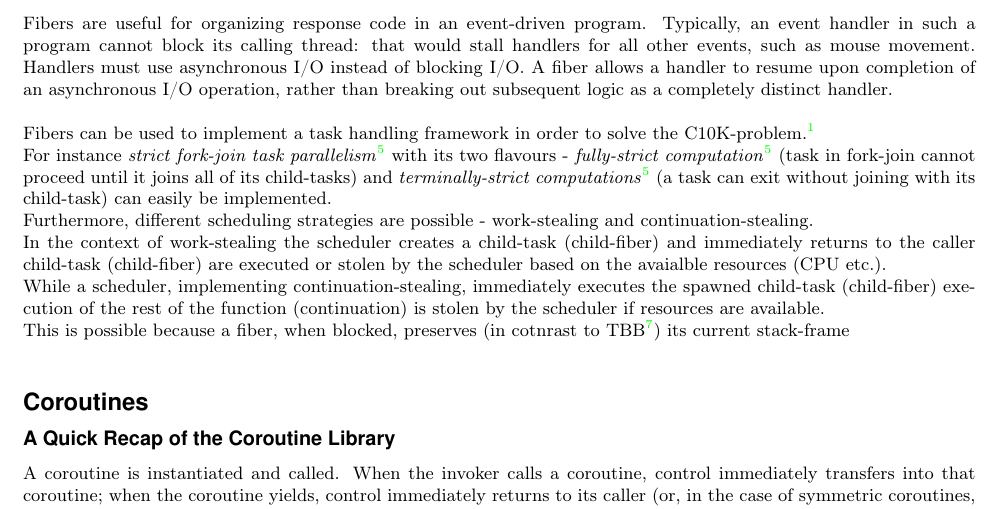
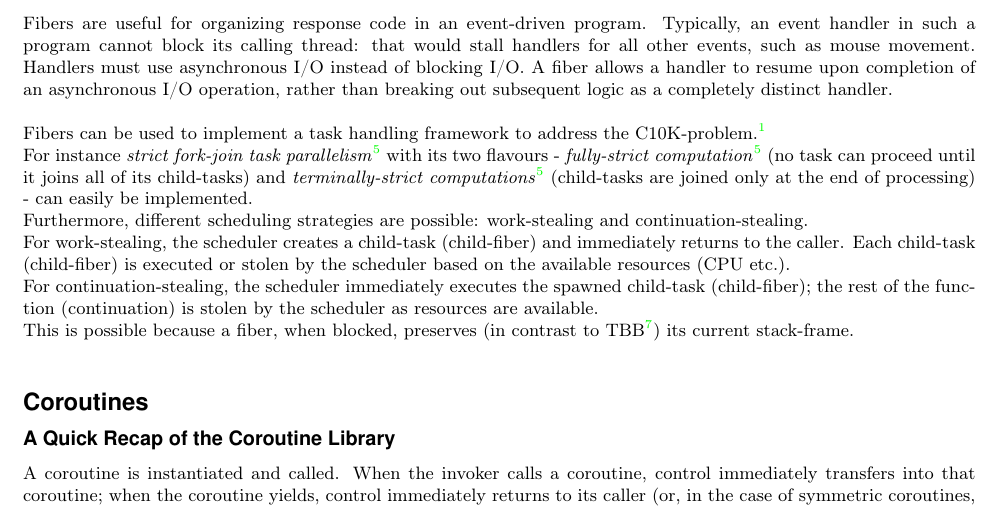
Before and after one commit to nat-goodspeed/fiber_proposal, a LaTeX document (draft_fibers.tex, which reads fiber.tex): part of page 2 of 3, cut so that both start at the same text. Compiled offline with pdfLaTeX.

Commit message:
Minor grammatical tweaks to C10K, fork-join, scheduling strategy text.

```diff
--- a/fiber.tex
+++ b/fiber.tex
@@ -75,21 +75,21 @@ Handlers must use asynchronous I/O instead of blocking I/O. A fiber allows a
 handler to resume upon completion of an asynchronous I/O operation, rather
 than breaking out subsequent logic as a completely distinct handler.\\
 \newline
-Fibers can be used to implement a task handling framework in order to solve the
+Fibers can be used to implement a task handling framework to address the
 C10K-problem\cite{c10k}.\\
 For instance \textit{strict fork-join task parallelism}\cite{n3832} with its two
-flavours - \textit{fully-strict computation}\cite{n3832} (task in fork-join
-cannot proceed until it joins all of its child-tasks) and
-\textit{terminally-strict computations}\cite{n3832} (a task can exit without
-joining with its child-task) can easily be implemented.\\
-Furthermore, different scheduling strategies are possible - work-stealing and
+flavours - \textit{fully-strict computation}\cite{n3832} (no task
+can proceed until it joins all of its child-tasks) and
+\textit{terminally-strict computations}\cite{n3832} (child-tasks are joined
+only at the end of processing) - can easily be implemented.\\
+Furthermore, different scheduling strategies are possible: work-stealing and
 continuation-stealing.\\
-In the context of work-stealing the scheduler creates a child-task (child-fiber)
-and immediately returns to the caller child-task (child-fiber) are executed or
-stolen by the scheduler based on the avaialble resources (CPU etc.).\\
-While a scheduler, implementing continuation-stealing, immediately executes the
-spawned child-task (child-fiber) execution of the rest of the function
-(continuation) is stolen by the scheduler if resources are available.\\
-This is possible because a fiber, when blocked, preserves (in cotnrast to \tbb)
-its current stack-frame
+For work-stealing, the scheduler creates a child-task (child-fiber)
+and immediately returns to the caller. Each child-task (child-fiber) is executed or
+stolen by the scheduler based on the available resources (CPU etc.).\\
+For continuation-stealing, the scheduler immediately executes the
+spawned child-task (child-fiber); the rest of the function
+(continuation) is stolen by the scheduler as resources are available.\\
+This is possible because a fiber, when blocked, preserves (in contrast to \tbb)
+its current stack-frame.
 \newline
```
